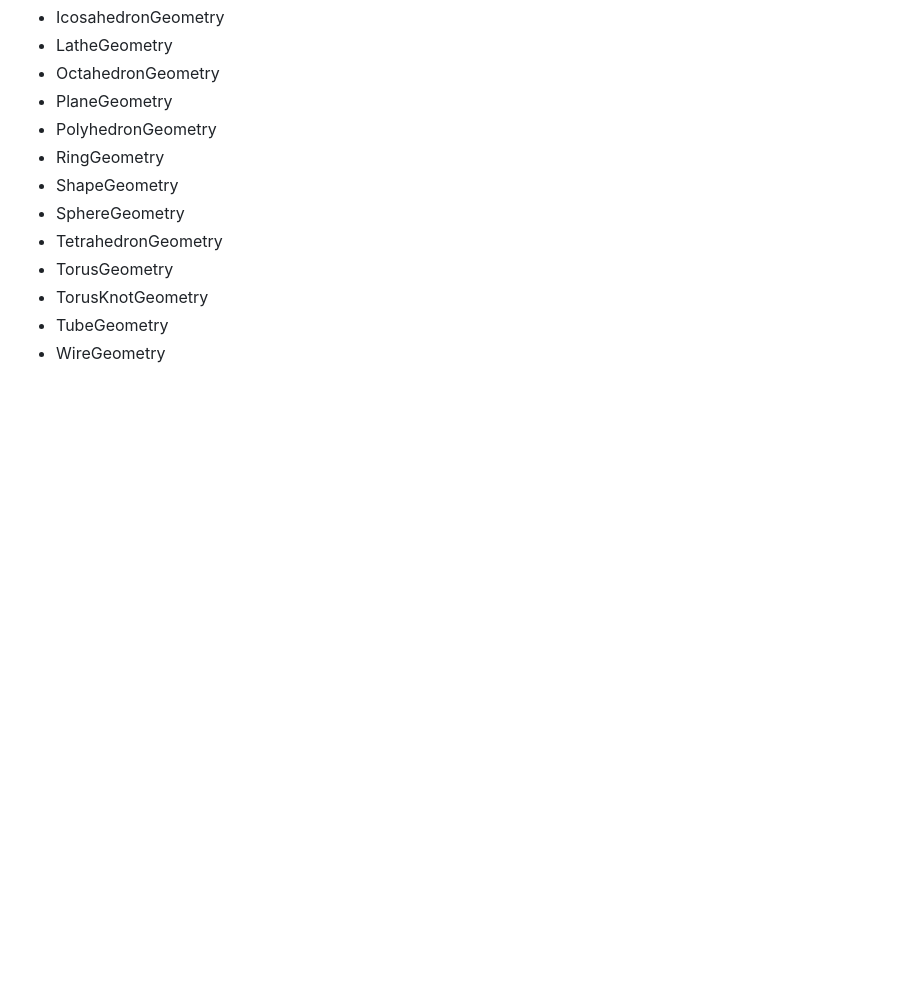
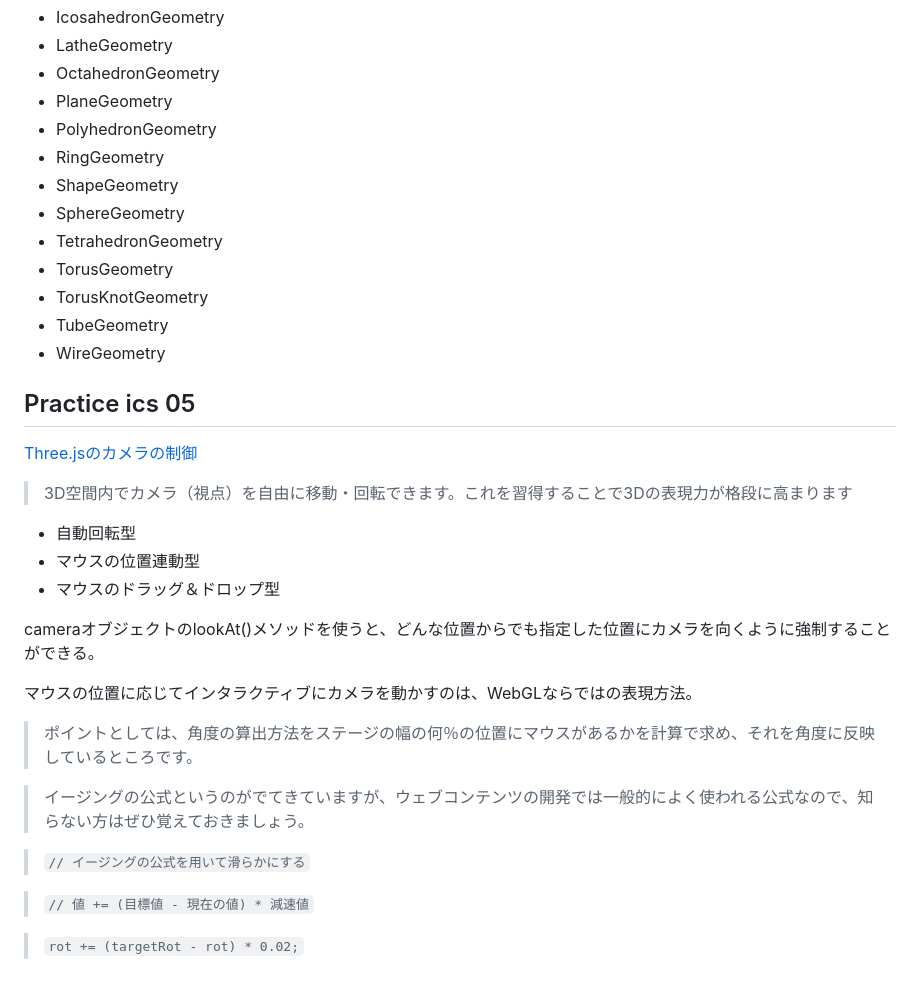
Before and after one commit to exork-kaiso/Three.js-Practice, a Markdown page: README.md, the part around the change. Drawn GitHub-style; blank space fills up the shorter version.

Commit message:
Three.js でのカメラの基本的な操作方法を学びました。

```diff
--- a/README.md
+++ b/README.md
@@ -141,3 +141,27 @@ practice_ics_03.html をベースにして遊んでみました。
 - TorusKnotGeometry
 - TubeGeometry
 - WireGeometry
+
+## Practice ics 05
+
+[Three.jsのカメラの制御](https://ics.media/tutorial-three/camera_position/ "")
+
+> 3D空間内でカメラ（視点）を自由に移動・回転できます。これを習得することで3Dの表現力が格段に高まります
+
+- 自動回転型
+- マウスの位置連動型
+- マウスのドラッグ＆ドロップ型
+
+cameraオブジェクトのlookAt()メソッドを使うと、どんな位置からでも指定した位置にカメラを向くように強制することができる。
+
+マウスの位置に応じてインタラクティブにカメラを動かすのは、WebGLならではの表現方法。
+
+> ポイントとしては、角度の算出方法をステージの幅の何％の位置にマウスがあるかを計算で求め、それを角度に反映しているところです。
+
+> イージングの公式というのがでてきていますが、ウェブコンテンツの開発では一般的によく使われる公式なので、知らない方はぜひ覚えておきましょう。
+
+> `// イージングの公式を用いて滑らかにする`
+
+> `// 値 += (目標値 - 現在の値) * 減速値`
+
+> `rot += (targetRot - rot) * 0.02;`
```
